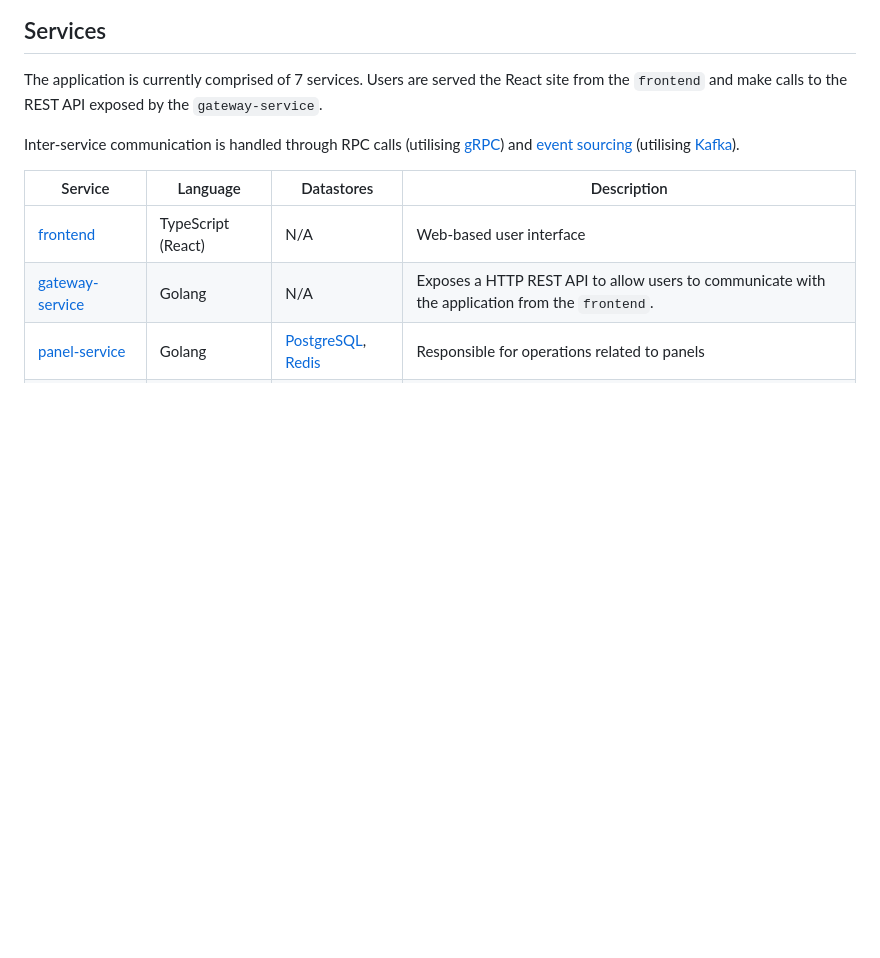
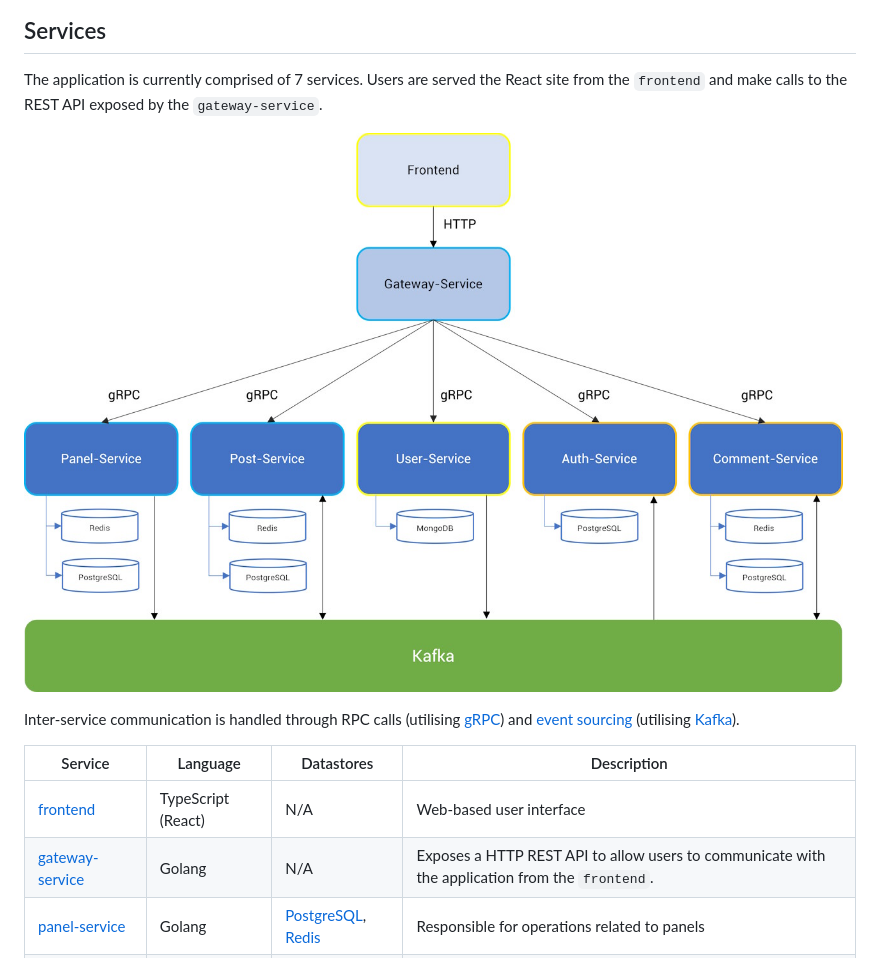
Before and after one commit to hexolan/development, a Markdown page: README.md, the part around the change. GitHub-like rendering; blank space fills up the shorter version.

Commit message:
architecture chart added to README

```diff
--- a/README.md
+++ b/README.md
@@ -13,6 +13,8 @@ There are definitely aspects I'd like to polish off, along with some ideas for a
 ## Services
 
 The application is currently comprised of 7 services. Users are served the React site from the ``frontend`` and make calls to the REST API exposed by the ``gateway-service``.
+
+![Architecture](/docs/img-2.jpg)
 
 Inter-service communication is handled through RPC calls (utilising [gRPC](https://grpc.io/)) and [event sourcing](https://microservices.io/patterns/data/event-sourcing.html) (utilising [Kafka](https://kafka.apache.org/)).
 
```
